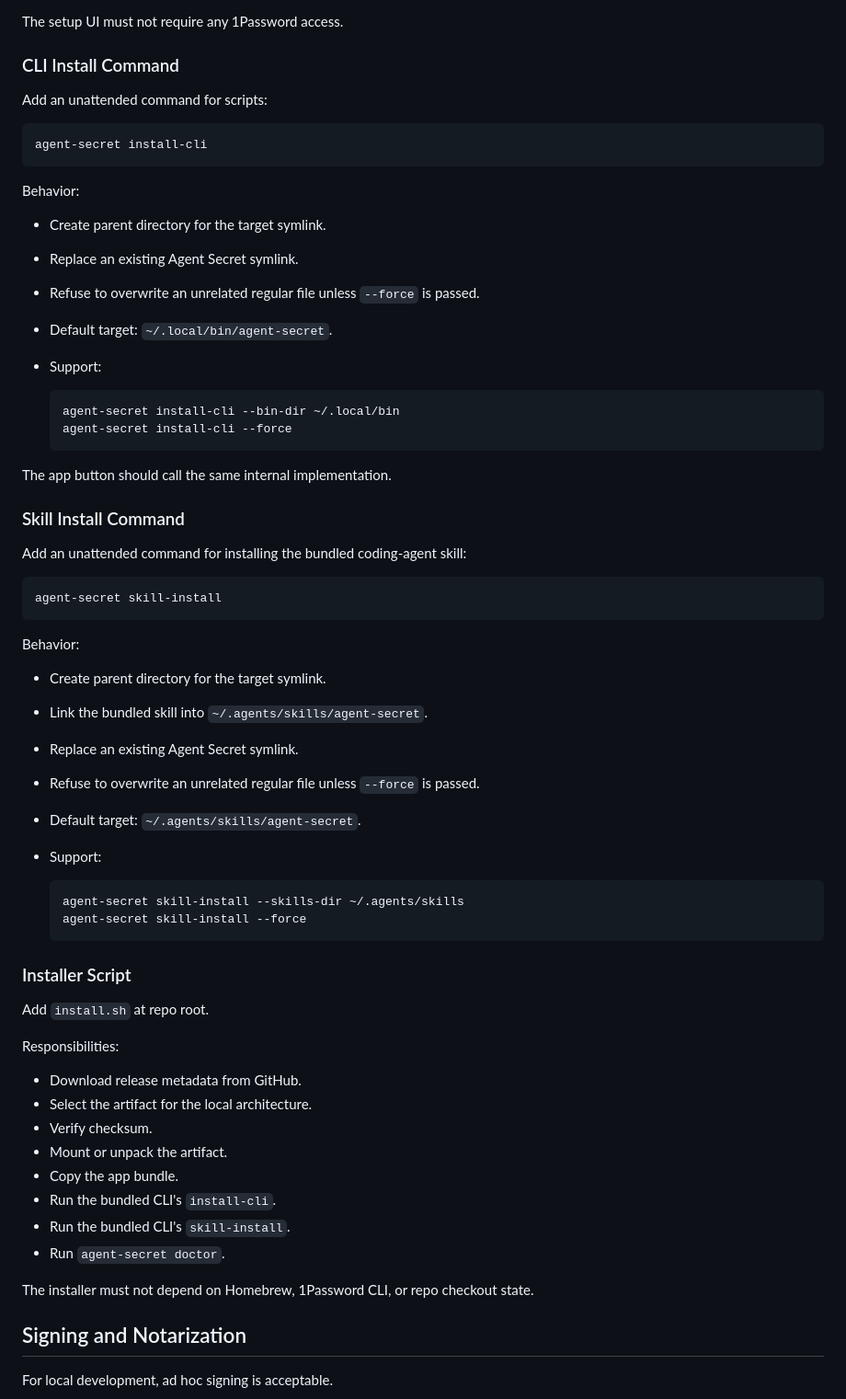
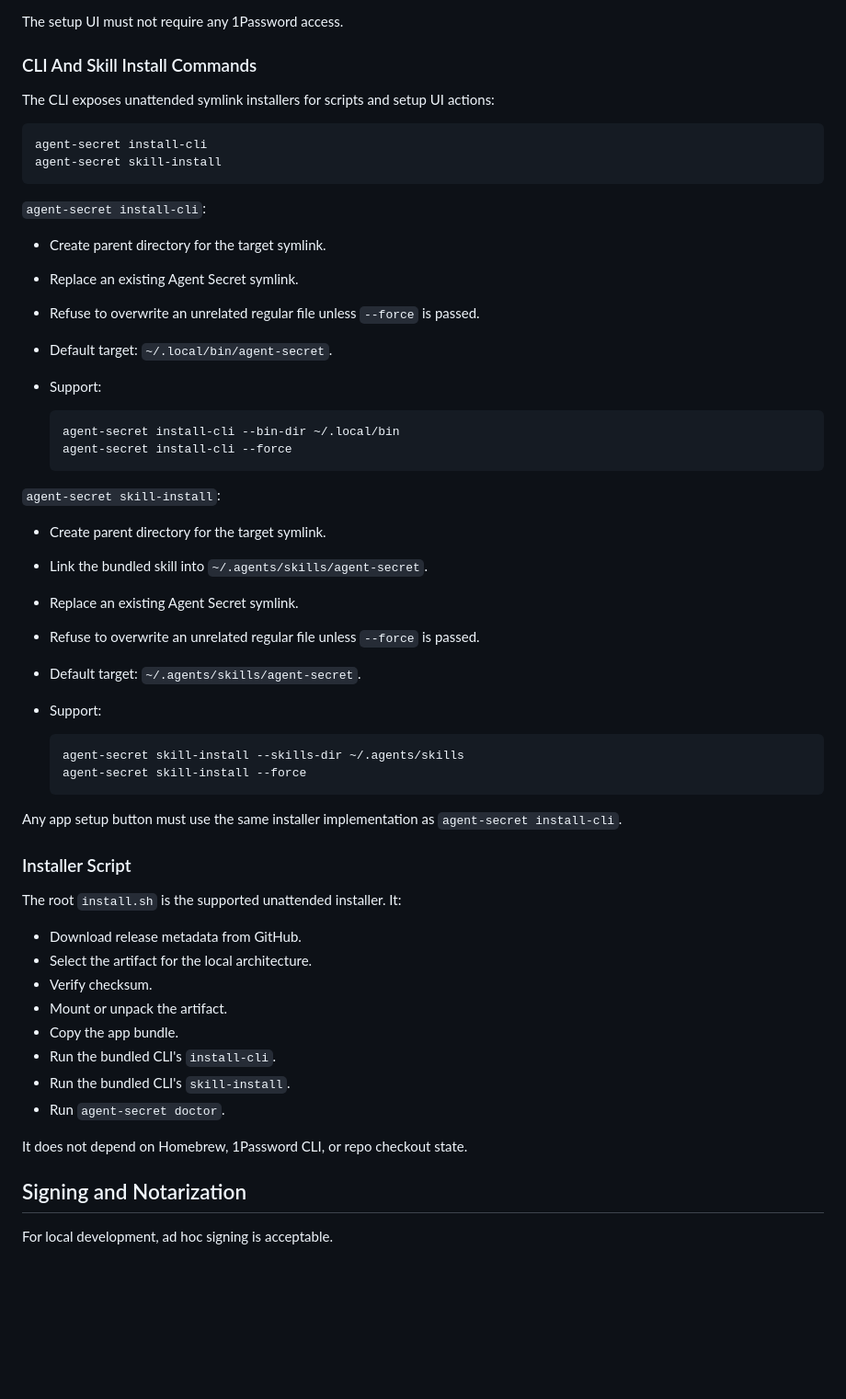
Before and after one commit to kovyrin/agent-secret, a Markdown page: docs/macos-distribution-plan.md, the part around the change. Shown at 92% size. Rendered like a GitHub page; blank space fills up the shorter version.

Commit message:
Refresh distribution install plan

````diff
--- a/docs/macos-distribution-plan.md
+++ b/docs/macos-distribution-plan.md
@@ -280,15 +280,16 @@ The app should expose a small setup screen:
 
 The setup UI must not require any 1Password access.
 
-### CLI Install Command
+### CLI And Skill Install Commands
 
-Add an unattended command for scripts:
+The CLI exposes unattended symlink installers for scripts and setup UI actions:
 
 ```bash
 agent-secret install-cli
+agent-secret skill-install
 ```
 
-Behavior:
+`agent-secret install-cli`:
 
 - Create parent directory for the target symlink.
 - Replace an existing Agent Secret symlink.
@@ -301,17 +302,7 @@ Behavior:
   agent-secret install-cli --force
   ```
 
-The app button should call the same internal implementation.
-
-### Skill Install Command
-
-Add an unattended command for installing the bundled coding-agent skill:
-
-```bash
-agent-secret skill-install
-```
-
-Behavior:
+`agent-secret skill-install`:
 
 - Create parent directory for the target symlink.
 - Link the bundled skill into `~/.agents/skills/agent-secret`.
@@ -325,11 +316,12 @@ Behavior:
   agent-secret skill-install --force
   ```
 
+Any app setup button must use the same installer implementation as
+`agent-secret install-cli`.
+
 ### Installer Script
 
-Add `install.sh` at repo root.
-
-Responsibilities:
+The root `install.sh` is the supported unattended installer. It:
 
 - Download release metadata from GitHub.
 - Select the artifact for the local architecture.
@@ -340,8 +332,7 @@ Responsibilities:
 - Run the bundled CLI's `skill-install`.
 - Run `agent-secret doctor`.
 
-The installer must not depend on Homebrew, 1Password CLI, or repo checkout
-state.
+It does not depend on Homebrew, 1Password CLI, or repo checkout state.
 
 ## Signing and Notarization
 
````
